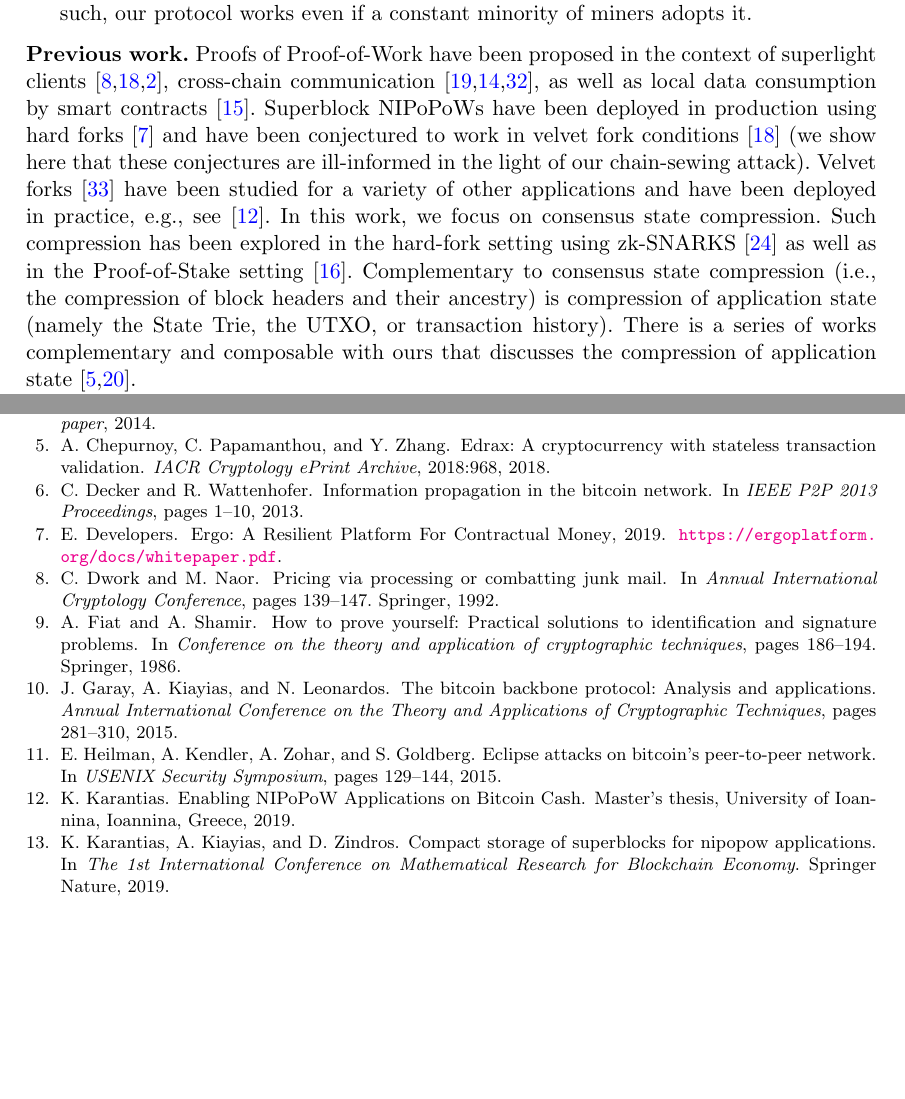
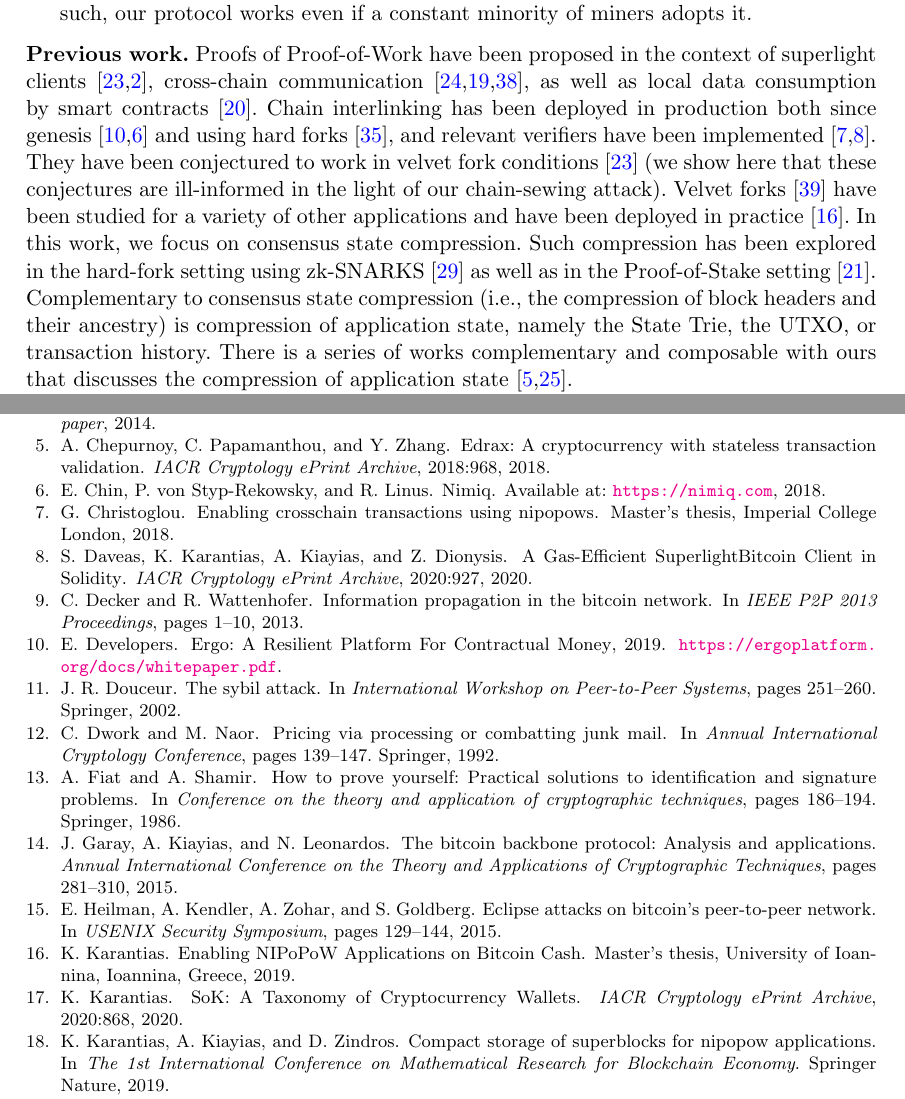
Before and after one commit to decrypto-org/nipopow-velvet, a LaTeX thesis (main.tex, which reads introduction.tex, refs.bib): two parts of pages 3 and 27 of 28, joined at a grey line, cut so that both start at the same text, the shorter picture padded with empty space. Compiled offline with pdfLaTeX.

Commit message:
Add some citations

```diff
--- a/introduction.tex
+++ b/introduction.tex
@@ -90,25 +90,27 @@ A summary of our contributions in this paper is as follows:
         attack termed the \emph{chain-sewing} attack which thwarts the defenses of previous proposals and allows even a minority adversary to cause
         catastrophic failures.
   \item We propose the first \emph{backwards-compatible superlight client}. We put forth an interlinking mechanism implementable through a velvet fork. We then construct a superblock NIPoPoW protocol on top of the velvet forked chain and show it allows to build superlight clients for various statements regarding the blockchain state via both ``suffix'' and ``infix'' proofs.
-  \item We prove our construction secure in the synchronous static difficulty model against adversaries bounded to $1/4$ of the mining power of the honest upgraded nodes. As such, our protocol works even if a constant minority of miners adopts it.
+  \item We prove our construction secure in the synchronous static difficulty model against adversaries bounded to $1/3$ of the mining power of the honest upgraded nodes. As such, our protocol works even if a constant minority of miners adopts it.
 \end{enumerate}
 
 \noindent
 \textbf{Previous work.} Proofs of Proof-of-Work have been proposed in the
-context of superlight clients~\cite{pow,nipopows,flyclient},
+context of superlight clients~\cite{nipopows,flyclient},
 cross-chain communication~\cite{pow-sidechains,burn,crosschain-sok}, as well as
-local data consumption by smart contracts~\cite{derivatives}. Superblock
-NIPoPoWs have been deployed in production using hard forks~\cite{ergo} and have
+local data consumption by smart contracts~\cite{derivatives}. Chain interlinking
+has been deployed in production both since genesis~\cite{ergo,nimiq} and using
+hard forks~\cite{heartwood-flyclient}, and relevant verifiers have been
+implemented~\cite{gglou,nipopow-gas}. They have
 been conjectured to work in velvet fork conditions~\cite{nipopows} (we show
 here that these conjectures are ill-informed in the light of our chain-sewing
 attack). Velvet forks~\cite{velvet} have been studied for a variety of other
-applications and have been deployed in practice, e.g., see~\cite{gtklocker}. In this work,
+applications and have been deployed in practice~\cite{gtklocker}. In this work,
 we focus on consensus state compression. Such compression has been explored in
 the hard-fork setting using zk-SNARKS~\cite{coda} as well as in the
 Proof-of-Stake setting~\cite{pos-sidechains}. Complementary to consensus state
 compression (i.e., the compression of block headers and their ancestry) is
-compression of application state (namely the State Trie, the UTXO, or
-transaction history). There is a series of works complementary and composable with ours that
+compression of application state, namely the State Trie, the UTXO, or
+transaction history. There is a series of works complementary and composable with ours that
 discusses the compression of application state~\cite{edrax,ethanos}.
 
 \noindent
--- a/refs.bib
+++ b/refs.bib
@@ -284,3 +292,17 @@
   year={2019},
   institution={Cryptology ePrint Archive, Report 2019/943, 2019.}
 }
+
+@article{taxonomy,
+  title={{SoK: A Taxonomy of Cryptocurrency Wallets}},
+  author={Karantias, Kostis},
+  journal={IACR Cryptology ePrint Archive},
+  volume={2020},
+  pages={868},
+  year={2020}
+}
+
+@misc{nimiq,
+	title={Nimiq},
+	author={Elion Chin and Philipp von Styp-Rekowsky and Robin Linus},
+	Year = {2018},
@@ -286,0 +314,16 @@
+  title={{A Gas-Efficient SuperlightBitcoin Client in Solidity}},
+  author={Daveas, Stelios and Karantias, Kostis and Kiayias, Aggelos and Dionysis, Zindros},
+  journal={IACR Cryptology ePrint Archive},
+  volume={2020},
+  pages={927},
+  year={2020}
+}
+
+@mastersthesis{gglou,
+  author={Christoglou, Georgios},
+  title={Enabling crosschain transactions using NIPoPoWs},
+  school={Imperial College London},
+  year=2018
+}
+
+@inproceedings{sybil,
@@ -286,0 +333,4 @@
+  pages={251--260},
+  year={2002},
+  organization={Springer}
+}
```
Also changed, not shown: preliminaries.tex (+1 -1 lines), introduction.tex (2 more changed lines), refs.bib (16 more changed lines).
